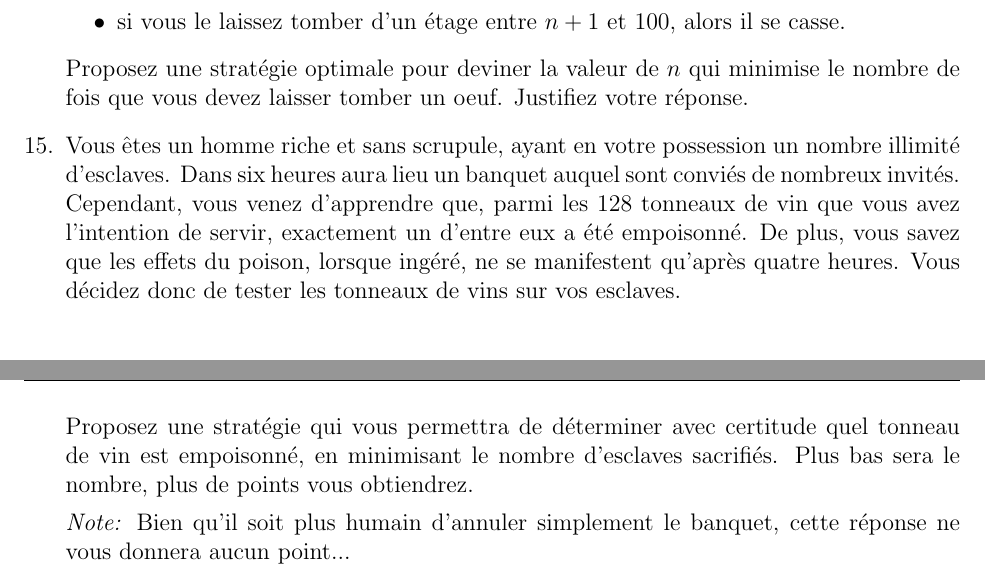
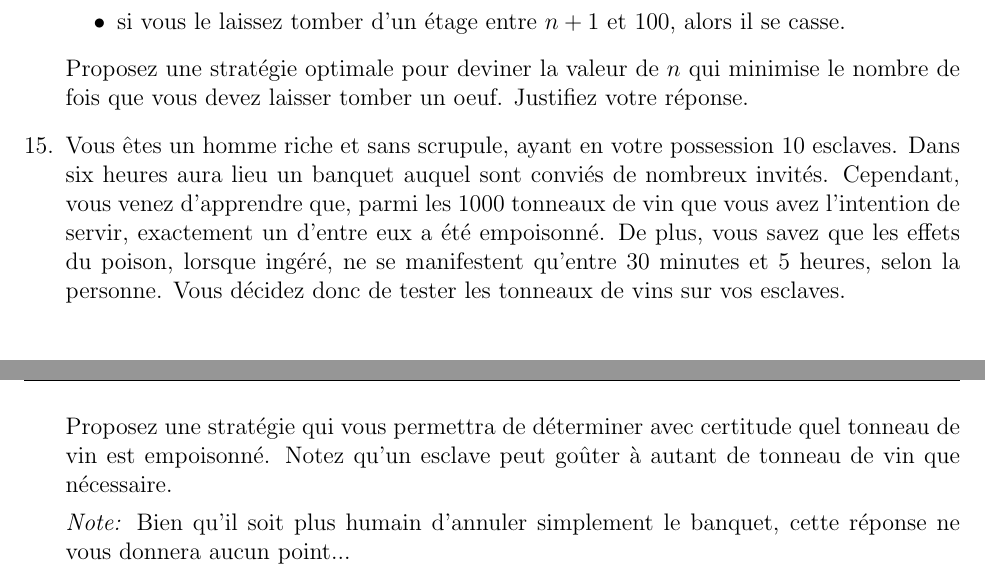
Before and after one commit to R4PaSs/csgames2016_theorique, a LaTeX problem sheet (info-theorique.tex): two parts of pages 5 and 6 of 9, joined at a grey line, cut so that both start at the same text. Compiled offline with pdfLaTeX.

Commit message:
Correction de l'énigme du vin.

```diff
--- a/info-theorique.tex
+++ b/info-theorique.tex
@@ -292,9 +292,9 @@ Proposez une stratégie optimale pour deviner la valeur de $n$ qui minimise le n
 
 % Tonneaux de vin
 \question
-Vous êtes un homme riche et sans scrupule, ayant en votre possession un nombre illimité d'esclaves. Dans six heures aura lieu un banquet auquel sont conviés de nombreux invités. Cependant, vous venez d'apprendre que, parmi les $128$ tonneaux de vin que vous avez l'intention de servir, exactement un d'entre eux a été empoisonné. De plus, vous savez que les effets du poison, lorsque ingéré, ne se manifestent qu'après quatre heures. Vous décidez donc de tester les tonneaux de vins sur vos esclaves.
+Vous êtes un homme riche et sans scrupule, ayant en votre possession $10$ esclaves. Dans six heures aura lieu un banquet auquel sont conviés de nombreux invités. Cependant, vous venez d'apprendre que, parmi les $1000$ tonneaux de vin que vous avez l'intention de servir, exactement un d'entre eux a été empoisonné. De plus, vous savez que les effets du poison, lorsque ingéré, ne se manifestent qu'entre $30$ minutes et $5$ heures, selon la personne. Vous décidez donc de tester les tonneaux de vins sur vos esclaves.
 
-Proposez une stratégie qui vous permettra de déterminer avec certitude quel tonneau de vin est empoisonné, en minimisant le nombre d'esclaves sacrifiés. Plus bas sera le nombre, plus de points vous obtiendrez.
+Proposez une stratégie qui vous permettra de déterminer avec certitude quel tonneau de vin est empoisonné. Notez qu'un esclave peut goûter à autant de tonneau de vin que nécessaire.
 
 \emph{Note:} Bien qu'il soit plus humain d'annuler simplement le banquet, cette réponse ne vous donnera aucun point...
 
```
